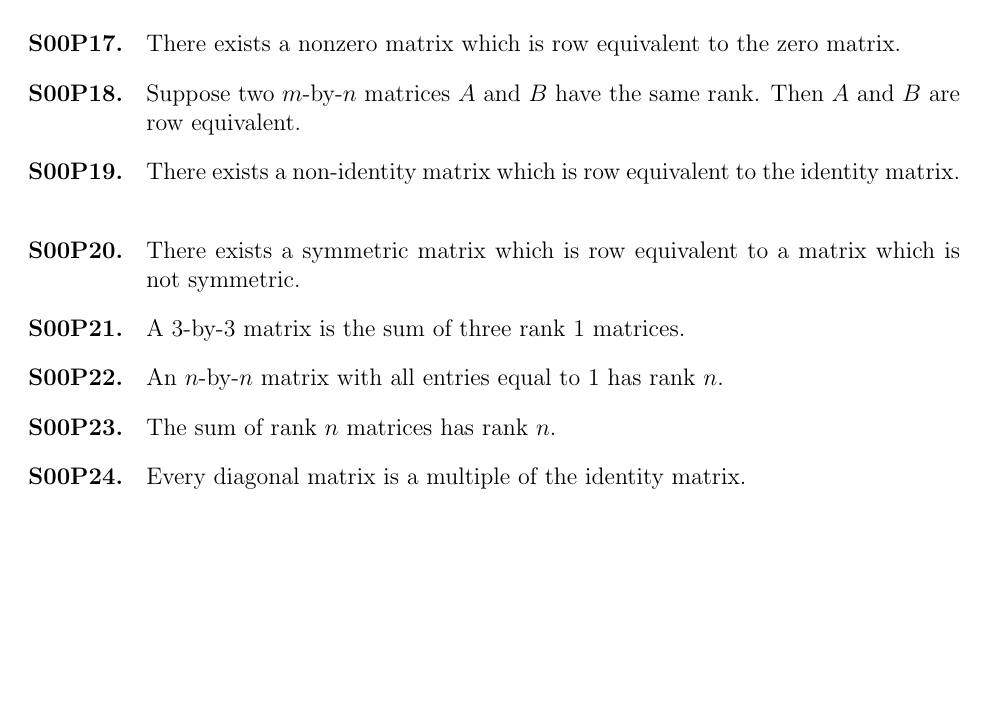
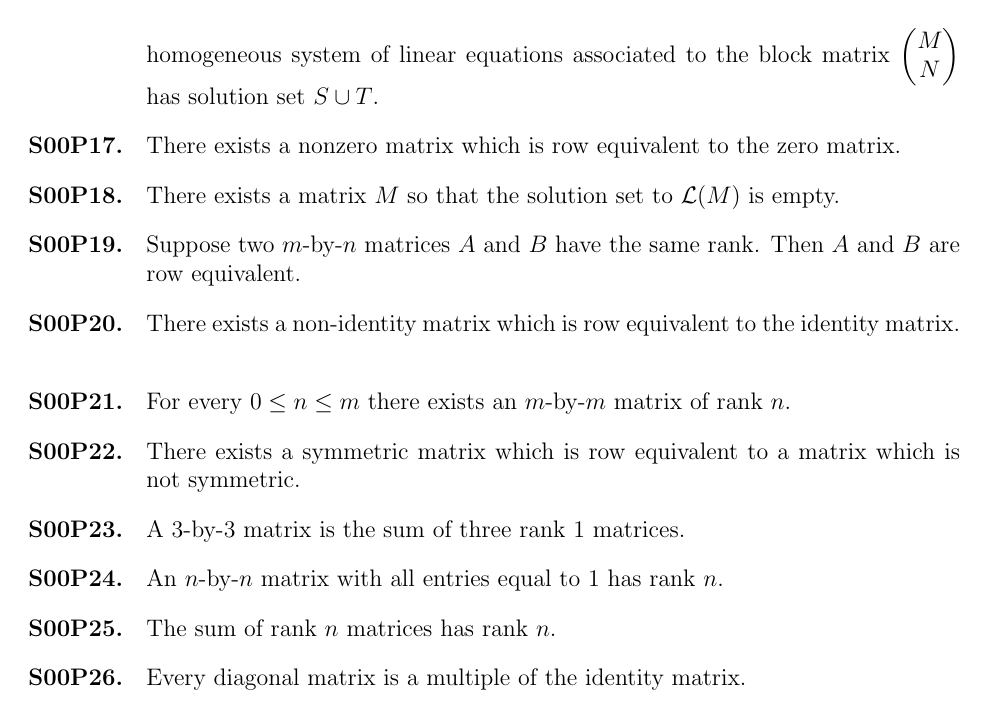
Before and after one commit to kisonecat/math5520h, a LaTeX problem sheet (problem-sets/set01.tex): page 2 of 2. Compiled offline with pdfLaTeX; a LaTeX package or settings file that is missing is left out.

Commit message:
more problems

```diff
--- a/problem-sets/set01.tex
+++ b/problem-sets/set01.tex
@@ -88,8 +89,8 @@ In mathematics, existence is freedom from contradiction.
 
 \begin{problem}
   Write down a randomly chosen $2$-by-$2$ matrix $M$, and apply row
-  operations to find a matrix in row echelon form which is row
-  equivalent to $M$.  What usually happens?
+  operations to find a matrix $N$ in reduced row echelon form which is row
+  equivalent to $M$.  What is likely about $N$?
 \end{problem}
 
 \begin{problem}
@@ -118,6 +119,10 @@ In mathematics, existence is freedom from contradiction.
 \end{problem}
 
 \begin{problem}
+  There exists a matrix $M$ so that the solution set to $\mathcal{L}(M)$ is empty.
+\end{problem}
+
+\begin{problem}
   Suppose two $m$-by-$n$ matrices $A$ and $B$ have the same rank.
   Then $A$ and $B$ are row equivalent.
 \end{problem}
@@ -125,6 +130,10 @@ In mathematics, existence is freedom from contradiction.
 \begin{problem}
   There exists a non-identity matrix which is row equivalent to the identity
   matrix.
+\end{problem}
+
+\begin{problem}
+  For every $0 \leq n \leq m$ there exists an $m$-by-$m$ matrix of rank $n$.
 \end{problem}
 
 \begin{problem}
```
Also changed, not shown: problem-sets/set01.tex (9 more changed lines).
